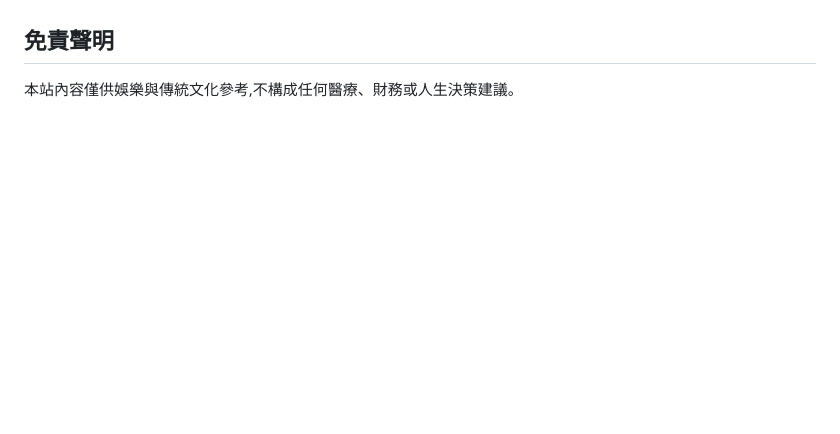
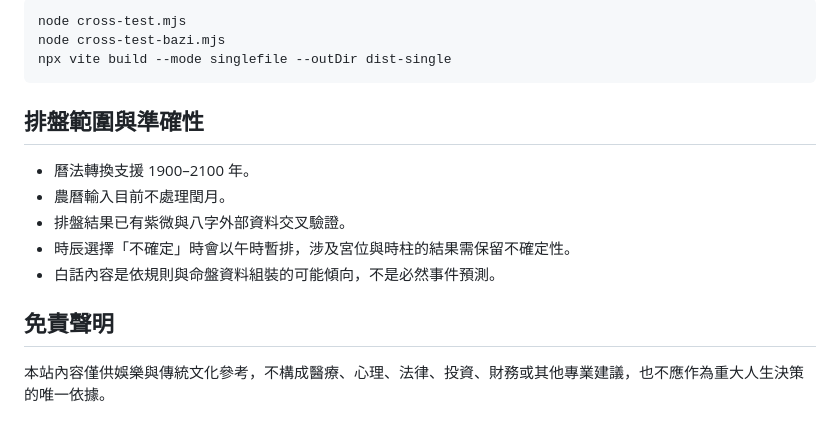
Before and after one commit to xciv0904/ziwei-bazi-engine, a Markdown page: README.md, the part around one of its changes. GitHub-like rendering; blank space fills up the shorter version.

````diff
--- a/README.md
+++ b/README.md
@@ -49,4 +138,17 @@ npx vite build --mode singlefile --outDir dist-single   # 單檔 HTML(可雙擊
+```bash
+node cross-test.mjs
+node cross-test-bazi.mjs
+npx vite build --mode singlefile --outDir dist-single
+```
+
+## 排盤範圍與準確性
+
+- 曆法轉換支援 1900–2100 年。
+- 農曆輸入目前不處理閏月。
+- 排盤結果已有紫微與八字外部資料交叉驗證。
+- 時辰選擇「不確定」時會以午時暫排，涉及宮位與時柱的結果需保留不確定性。
+- 白話內容是依規則與命盤資料組裝的可能傾向，不是必然事件預測。
 
 ## 免責聲明
 
-本站內容僅供娛樂與傳統文化參考,不構成任何醫療、財務或人生決策建議。
+本站內容僅供娛樂與傳統文化參考，不構成醫療、心理、法律、投資、財務或其他專業建議，也不應作為重大人生決策的唯一依據。
````
Also changed, not shown: other parts of README.md (+121 -32 lines).
